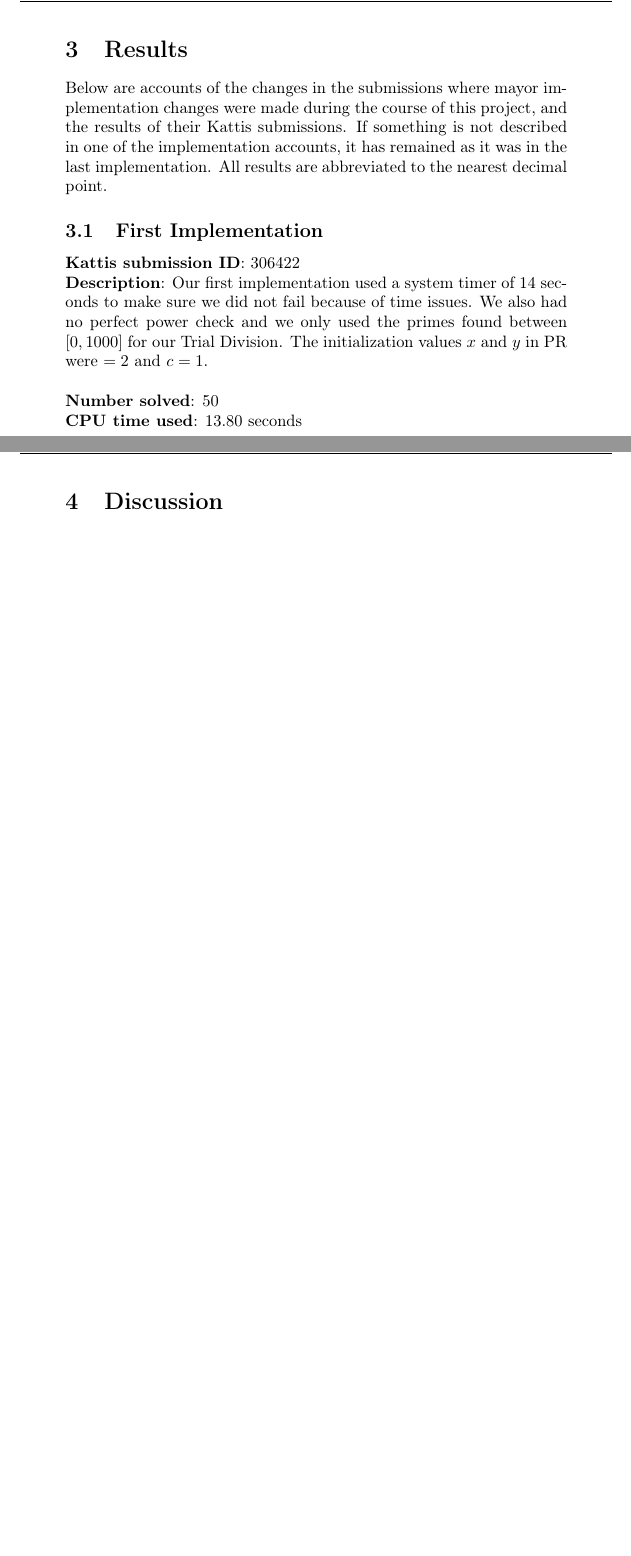
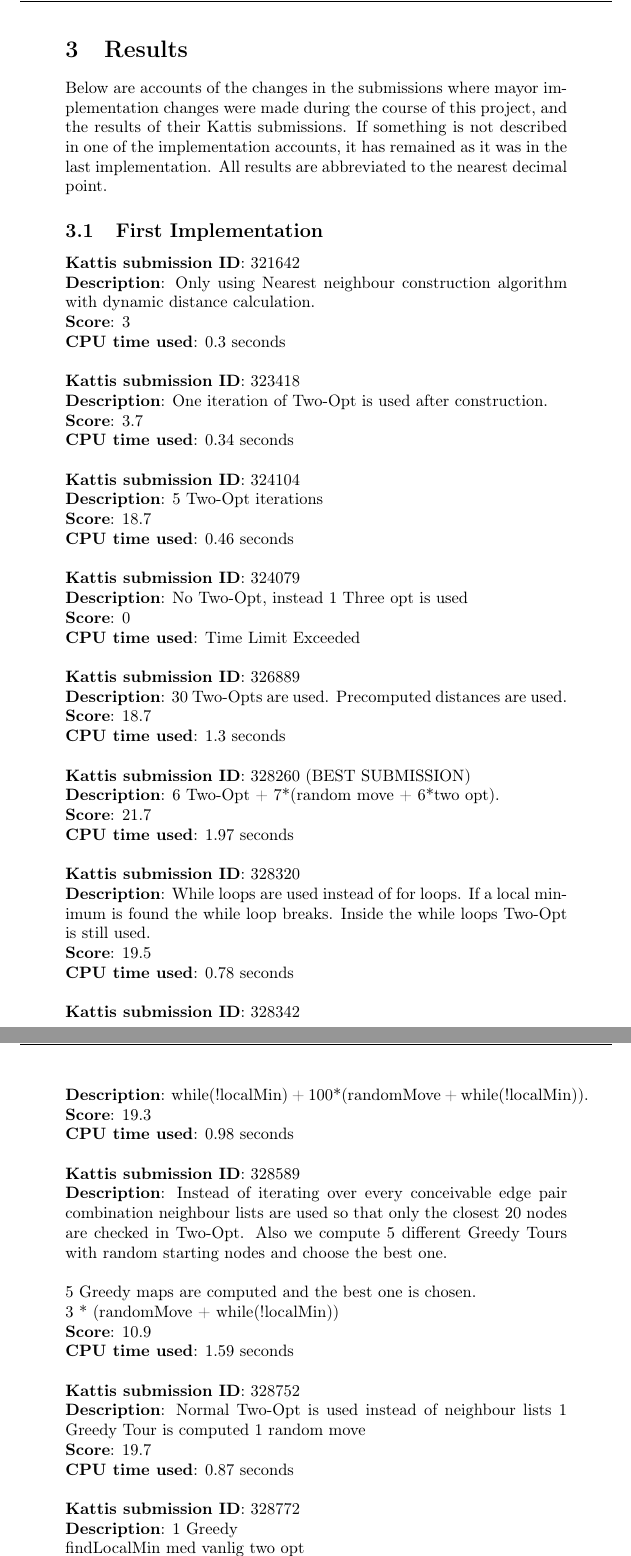
Before and after one commit to henrik-s/sokoban, a LaTeX document (projekt2/rapport/master1.tex): two parts of pages 7 and 8 of 11 before the commit and two parts of pages 7 and 8 of 13 after it, joined at a grey line, cut so that both start at the same text, the shorter picture padded with empty space. Compiled offline with pdfLaTeX; the source files are stored in an older character set and shown here as Unicode.

Commit message:
här kommer texen

```diff
--- a/projekt2/rapport/master1.tex
+++ b/projekt2/rapport/master1.tex
@@ -2,7 +2,7 @@
 \usepackage[english]{babel}
 %\usepackage[latin1]{inputenc}
 \usepackage[T1]{fontenc}
-\usepackage[dvips]{graphicx}
+\usepackage{graphicx}
 \usepackage{listings}
 \usepackage{moreverb}
 \usepackage{float}
@@ -110,7 +110,61 @@ The time complexity is $O(N^2 \log{N})$, thus slower than nearest neighbour, but
 Below are accounts of the changes in the submissions where mayor implementation changes were made during the course of this project, and the results of their Kattis submissions. If something is not described in one of the implementation accounts, it has remained as it was in the last implementation. All results are abbreviated to the nearest decimal point.
 \subsection{First Implementation}
 \label{res_1}
-\textbf{Kattis submission ID}: 306422 \\
-\textbf{Description}:  Our first implementation used a system timer of 14 seconds to make sure we did not fail because of time issues. We also had no perfect power check and we only used the primes found between $[0,1000]$ for our Trial Division. The initialization values $x$ and $y$ in PR were $= 2$ and $c =1$.\\\\
-\textbf{Number solved}: 50\\
-\textbf{CPU time used}: 13.80 seconds\\
+\textbf{Kattis submission ID}: 321642 \\
+\textbf{Description}: Only using Nearest neighbour construction algorithm with dynamic distance calculation.\\
+\textbf{Score}: 3\\
+\textbf{CPU time used}: 0.3 seconds\\\\
+%
+\textbf{Kattis submission ID}: 323418 \\
+\textbf{Description}: One iteration of Two-Opt is used after construction.\\
+\textbf{Score}: 3.7\\
+\textbf{CPU time used}: 0.34 seconds\\\\
+%
+\textbf{Kattis submission ID}: 324104   \\
+\textbf{Description}: 5 Two-Opt iterations\\
+\textbf{Score}: 18.7\\
+\textbf{CPU time used}: 0.46 seconds\\\\
+%
+\textbf{Kattis submission ID}: 324079 \\
+\textbf{Description}: No Two-Opt, instead 1 Three opt is used \\
+\textbf{Score}: 0\\
+\textbf{CPU time used}: Time Limit Exceeded\\\\
+%
+\textbf{Kattis submission ID}: 326889  \\
+\textbf{Description}: 30 Two-Opts are used. Precomputed distances are used.\\
+\textbf{Score}: 18.7\\
+\textbf{CPU time used}: 1.3 seconds\\\\
+%
+\textbf{Kattis submission ID}: 328260 (BEST SUBMISSION) \\
+\textbf{Description}: 6 Two-Opt + 7*(random move + 6*two opt). \\
+\textbf{Score}: 21.7\\
+\textbf{CPU time used}: 1.97 seconds\\\\
+%
+\textbf{Kattis submission ID}: 328320 \\
+\textbf{Description}: While loops are used instead of for loops. If a local minimum is found the while loop breaks. Inside the while loops Two-Opt is still used. \\
+\textbf{Score}: 19.5\\
+\textbf{CPU time used}: 0.78 seconds\\\\
+%
+\textbf{Kattis submission ID}: 328342  \\
+\textbf{Description}: while(!localMin) + 100*(randomMove + while(!localMin)).\\
+\textbf{Score}: 19.3\\
+\textbf{CPU time used}: 0.98 seconds\\\\
+%
+\textbf{Kattis submission ID}: 328589 \\
+\textbf{Description}: Instead of iterating over every conceivable edge pair combination neighbour lists are used so that only the closest 20 nodes are checked in Two-Opt. Also we compute 5 different Greedy Tours with random starting nodes and choose the best one.\\\\
+5 Greedy maps are computed and the best one is chosen.\\
+3 * (randomMove + while(!localMin))\\
+\textbf{Score}: 10.9\\
+\textbf{CPU time used}: 1.59 seconds\\\\
+%
+\textbf{Kattis submission ID}: 328752 \\
+\textbf{Description}: Normal Two-Opt is used instead of neighbour lists
+	1 Greedy Tour is computed
+	1 random move\\
+\textbf{Score}: 19.7\\
+\textbf{CPU time used}: 0.87 seconds\\\\
+%
+\textbf{Kattis submission ID}: 328772 \\
+\textbf{Description}: 1 Greedy\\
+	findLocalMin med vanlig two opt\\
+	4 * (Random move med 1 iteration av grannliste-twoOpt)\\
```
Also changed, not shown: projekt2/rapport/master1.tex (38 more changed lines).
